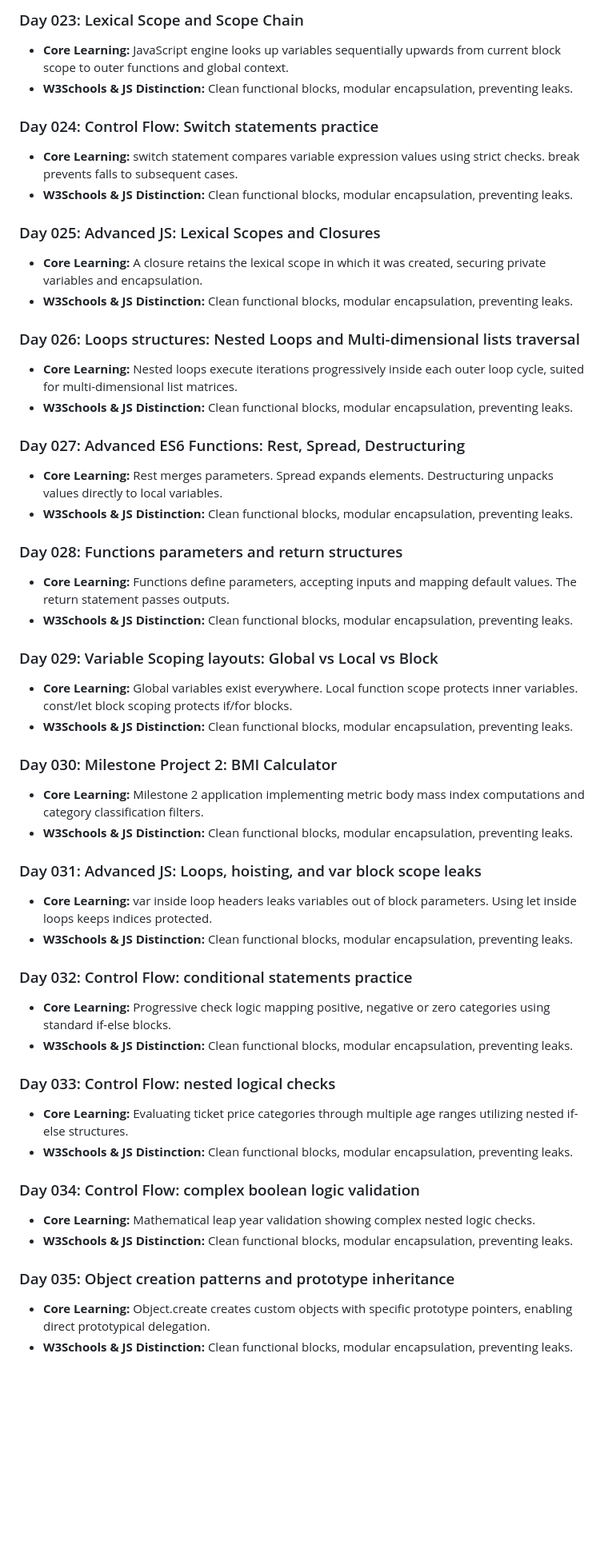
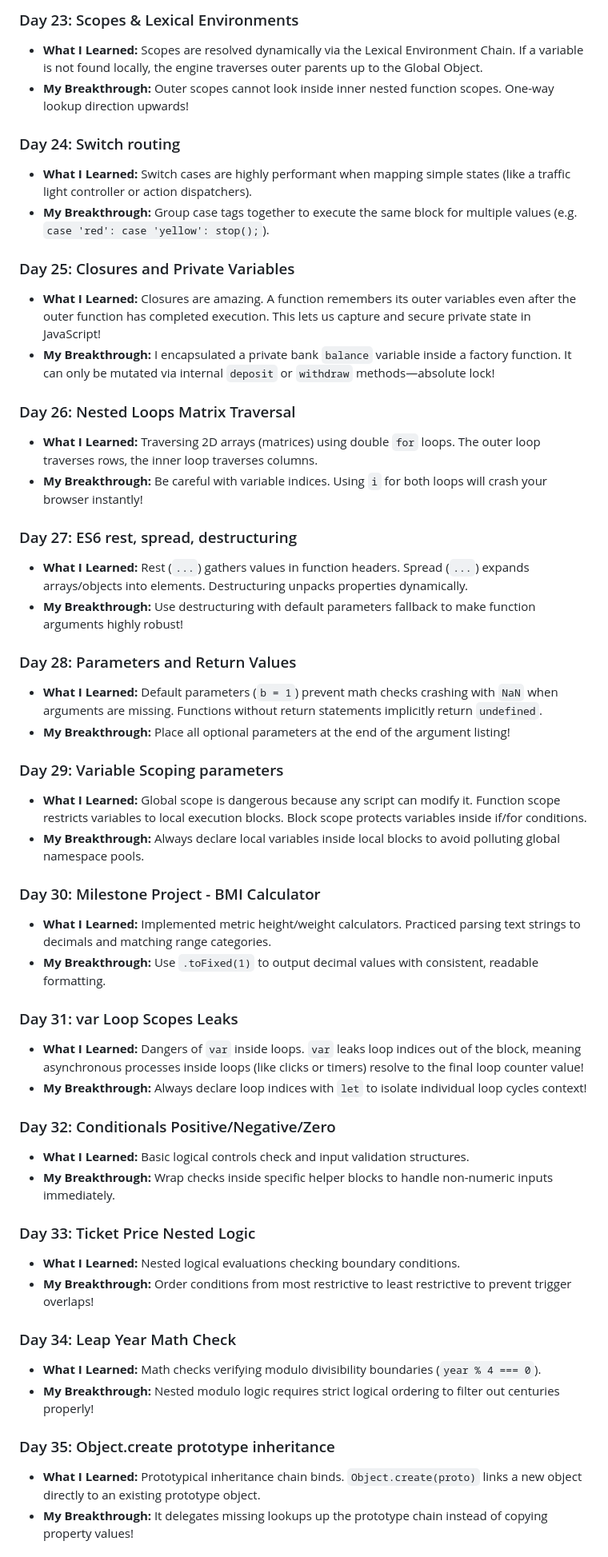
Before and after one commit to Self-Lakshh/Javascript-Is-Fun, a Markdown page: learning.md, the part around the change printed below. Shown: that part at 80% size. Rendered like a GitHub page; blank space fills up the shorter version.

Commit message:
docs: enrich daily workbook learning logs in human own voice

```diff
--- a/learning.md
+++ b/learning.md
@@ -96,53 +96,53 @@ This comprehensive notebook logs the day-wise practical learnings and deep conce
 
-### Day 023: Lexical Scope and Scope Chain
-- **Core Learning:** JavaScript engine looks up variables sequentially upwards from current block scope to outer functions and global context.
-- **W3Schools & JS Distinction:** Clean functional blocks, modular encapsulation, preventing leaks.
+### Day 23: Scopes & Lexical Environments
+- **What I Learned:** Scopes are resolved dynamically via the Lexical Environment Chain. If a variable is not found locally, the engine traverses outer parents up to the Global Object.
+- **My Breakthrough:** Outer scopes cannot look inside inner nested function scopes. One-way lookup direction upwards!
 
-### Day 024: Control Flow: Switch statements practice
-- **Core Learning:** switch statement compares variable expression values using strict checks. break prevents falls to subsequent cases.
-- **W3Schools & JS Distinction:** Clean functional blocks, modular encapsulation, preventing leaks.
+### Day 24: Switch routing
+- **What I Learned:** Switch cases are highly performant when mapping simple states (like a traffic light controller or action dispatchers).
+- **My Breakthrough:** Group case tags together to execute the same block for multiple values (e.g. `case 'red': case 'yellow': stop();`).
 
-### Day 025: Advanced JS: Lexical Scopes and Closures
-- **Core Learning:** A closure retains the lexical scope in which it was created, securing private variables and encapsulation.
-- **W3Schools & JS Distinction:** Clean functional blocks, modular encapsulation, preventing leaks.
+### Day 25: Closures and Private Variables
+- **What I Learned:** Closures are amazing. A function remembers its outer variables even after the outer function has completed execution. This lets us capture and secure private state in JavaScript!
+- **My Breakthrough:** I encapsulated a private bank `balance` variable inside a factory function. It can only be mutated via internal `deposit` or `withdraw` methods—absolute lock!
 
-### Day 026: Loops structures: Nested Loops and Multi-dimensional lists traversal
-- **Core Learning:** Nested loops execute iterations progressively inside each outer loop cycle, suited for multi-dimensional list matrices.
-- **W3Schools & JS Distinction:** Clean functional blocks, modular encapsulation, preventing leaks.
+### Day 26: Nested Loops Matrix Traversal
+- **What I Learned:** Traversing 2D arrays (matrices) using double `for` loops. The outer loop traverses rows, the inner loop traverses columns.
+- **My Breakthrough:** Be careful with variable indices. Using `i` for both loops will crash your browser instantly!
 
-### Day 027: Advanced ES6 Functions: Rest, Spread, Destructuring
-- **Core Learning:** Rest merges parameters. Spread expands elements. Destructuring unpacks values directly to local variables.
-- **W3Schools & JS Distinction:** Clean functional blocks, modular encapsulation, preventing leaks.
+### Day 27: ES6 rest, spread, destructuring
+- **What I Learned:** Rest (`...`) gathers values in function headers. Spread (`...`) expands arrays/objects into elements. Destructuring unpacks properties dynamically.
+- **My Breakthrough:** Use destructuring with default parameters fallback to make function arguments highly robust!
 
-### Day 028: Functions parameters and return structures
-- **Core Learning:** Functions define parameters, accepting inputs and mapping default values. The return statement passes outputs.
-- **W3Schools & JS Distinction:** Clean functional blocks, modular encapsulation, preventing leaks.
+### Day 28: Parameters and Return Values
+- **What I Learned:** Default parameters (`b = 1`) prevent math checks crashing with `NaN` when arguments are missing. Functions without return statements implicitly return `undefined`.
+- **My Breakthrough:** Place all optional parameters at the end of the argument listing!
 
-### Day 029: Variable Scoping layouts: Global vs Local vs Block
-- **Core Learning:** Global variables exist everywhere. Local function scope protects inner variables. const/let block scoping protects if/for blocks.
-- **W3Schools & JS Distinction:** Clean functional blocks, modular encapsulation, preventing leaks.
+### Day 29: Variable Scoping parameters
+- **What I Learned:** Global scope is dangerous because any script can modify it. Function scope restricts variables to local execution blocks. Block scope protects variables inside if/for conditions.
+- **My Breakthrough:** Always declare local variables inside local blocks to avoid polluting global namespace pools.
 
-### Day 030: Milestone Project 2: BMI Calculator
-- **Core Learning:** Milestone 2 application implementing metric body mass index computations and category classification filters.
-- **W3Schools & JS Distinction:** Clean functional blocks, modular encapsulation, preventing leaks.
+### Day 30: Milestone Project - BMI Calculator
+- **What I Learned:** Implemented metric height/weight calculators. Practiced parsing text strings to decimals and matching range categories.
+- **My Breakthrough:** Use `.toFixed(1)` to output decimal values with consistent, readable formatting.
 
-### Day 031: Advanced JS: Loops, hoisting, and var block scope leaks
-- **Core Learning:** var inside loop headers leaks variables out of block parameters. Using let inside loops keeps indices protected.
-- **W3Schools & JS Distinction:** Clean functional blocks, modular encapsulation, preventing leaks.
+### Day 31: var Loop Scopes Leaks
+- **What I Learned:** Dangers of `var` inside loops. `var` leaks loop indices out of the block, meaning asynchronous processes inside loops (like clicks or timers) resolve to the final loop counter value!
+- **My Breakthrough:** Always declare loop indices with `let` to isolate individual loop cycles context!
 
-### Day 032: Control Flow: conditional statements practice
-- **Core Learning:** Progressive check logic mapping positive, negative or zero categories using standard if-else blocks.
-- **W3Schools & JS Distinction:** Clean functional blocks, modular encapsulation, preventing leaks.
+### Day 32: Conditionals Positive/Negative/Zero
+- **What I Learned:** Basic logical controls check and input validation structures.
+- **My Breakthrough:** Wrap checks inside specific helper blocks to handle non-numeric inputs immediately.
 
-### Day 033: Control Flow: nested logical checks
-- **Core Learning:** Evaluating ticket price categories through multiple age ranges utilizing nested if-else structures.
-- **W3Schools & JS Distinction:** Clean functional blocks, modular encapsulation, preventing leaks.
+### Day 33: Ticket Price Nested Logic
+- **What I Learned:** Nested logical evaluations checking boundary conditions.
+- **My Breakthrough:** Order conditions from most restrictive to least restrictive to prevent trigger overlaps!
 
-### Day 034: Control Flow: complex boolean logic validation
-- **Core Learning:** Mathematical leap year validation showing complex nested logic checks.
-- **W3Schools & JS Distinction:** Clean functional blocks, modular encapsulation, preventing leaks.
+### Day 34: Leap Year Math Check
+- **What I Learned:** Math checks verifying modulo divisibility boundaries (`year % 4 === 0`).
+- **My Breakthrough:** Nested modulo logic requires strict logical ordering to filter out centuries properly!
 
-### Day 035: Object creation patterns and prototype inheritance
-- **Core Learning:** Object.create creates custom objects with specific prototype pointers, enabling direct prototypical delegation.
-- **W3Schools & JS Distinction:** Clean functional blocks, modular encapsulation, preventing leaks.
+### Day 35: Object.create prototype inheritance
+- **What I Learned:** Prototypical inheritance chain binds. `Object.create(proto)` links a new object directly to an existing prototype object.
+- **My Breakthrough:** It delegates missing lookups up the prototype chain instead of copying property values!
 
```
Also changed, not shown: other parts of learning.md (+128 -124 lines).
